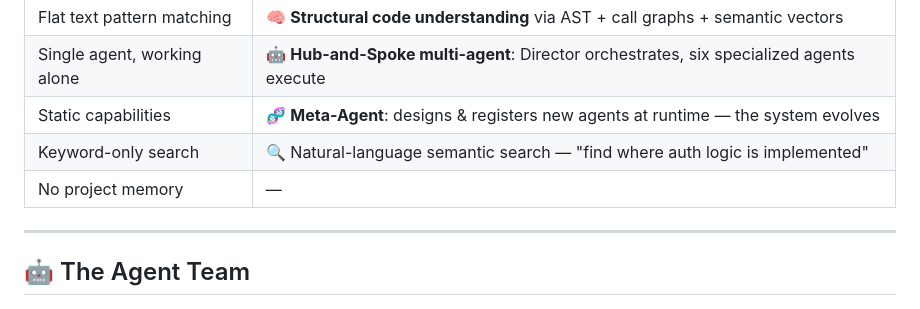
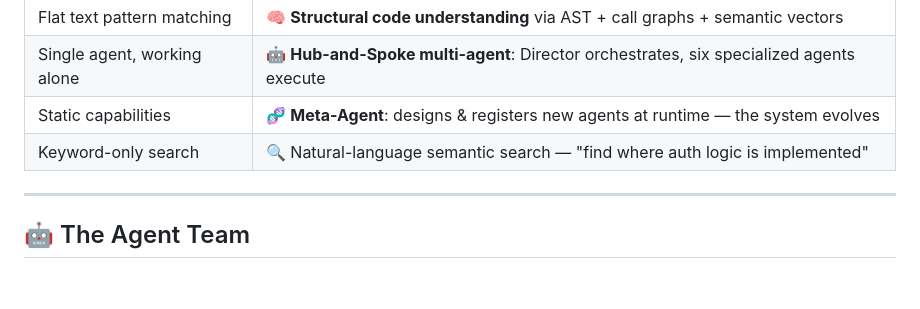
Before and after one commit to iohub/codeactor-agent, a Markdown page: README.md, the part around the change. GitHub-like rendering; blank space fills up the shorter version.

Commit message:
docs(readme): remove stale project memory row from comparison table
The project memory feature is now fully implemented. Removing the corresponding
table entry cleans up the layout and aligns the documentation with the current
system capabilities.

```diff
--- a/README.md
+++ b/README.md
@@ -22,7 +22,6 @@ Most AI coding tools share a fundamental flaw: **they treat code as text, not st
 | Single agent, working alone | 🤖 **Hub-and-Spoke multi-agent**: Director orchestrates, six specialized agents execute |
 | Static capabilities | 🧬 **Meta-Agent**: designs & registers new agents at runtime — the system evolves |
 | Keyword-only search | 🔍 Natural-language semantic search — "find where auth logic is implemented" |
-| No project memory | — |
 
 ---
 
```
